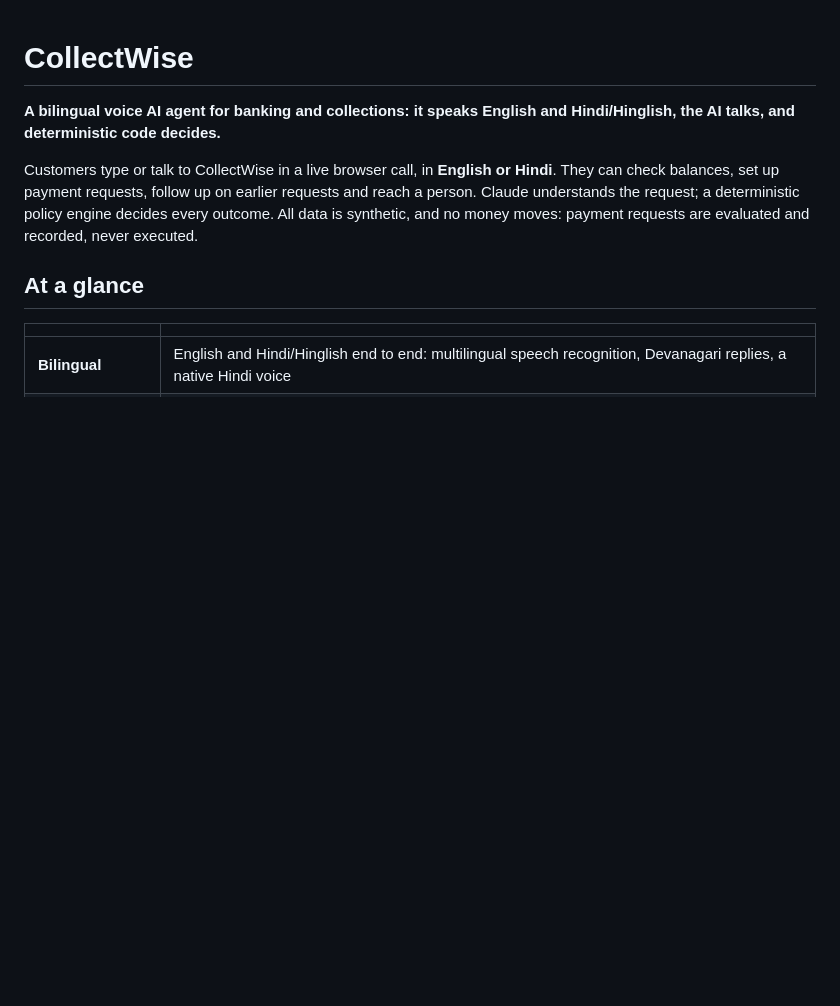
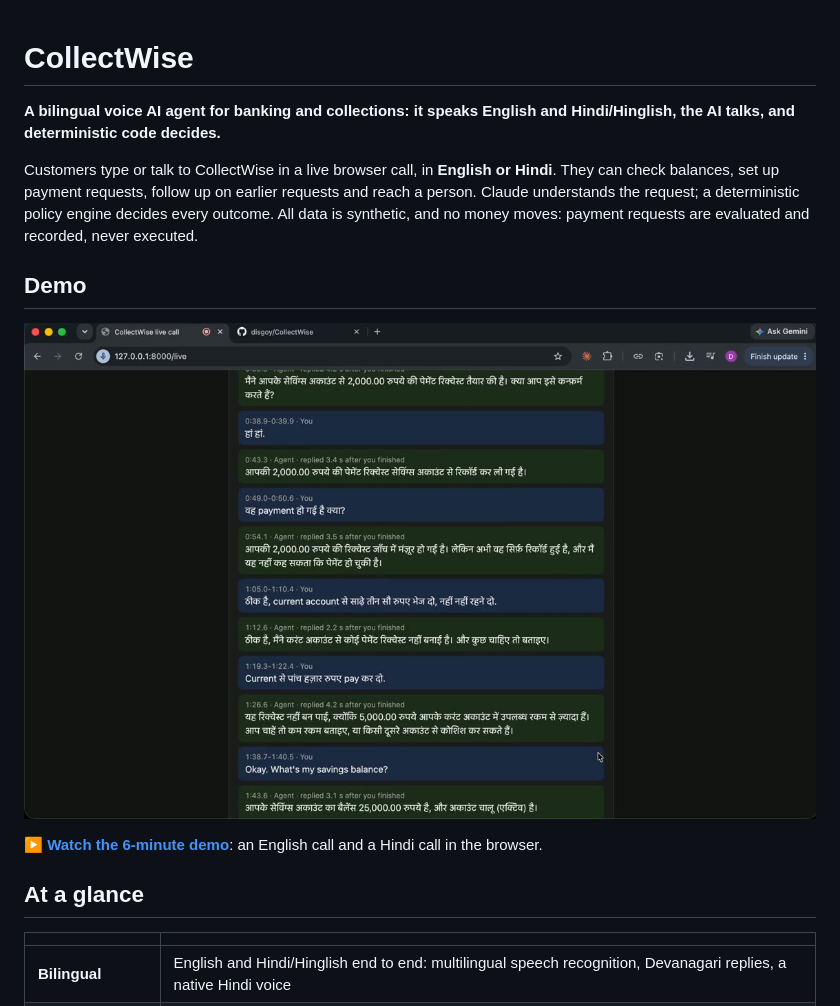
Before and after one commit to disgoy/CollectWise, a Markdown page: README.md, the part around the change. Drawn GitHub-style; pictures changed too: docs/media/demo-thumbnail.jpg (added); blank space fills up the shorter version.

Commit message:
Add the demo video to the README

```diff
--- a/README.md
+++ b/README.md
@@ -8,6 +8,13 @@ can check balances, set up payment requests, follow up on earlier requests and r
 person. Claude understands the request; a deterministic policy engine decides every outcome.
 All data is synthetic, and no money moves: payment requests are evaluated and recorded,
 never executed.
+
+## Demo
+
+[![CollectWise demo: a Hindi call in the browser, with replies and response times](docs/media/demo-thumbnail.jpg)](docs/media/collectwise-demo.mp4)
+
+**[▶ Watch the 6-minute demo](docs/media/collectwise-demo.mp4)**: an English call and a Hindi
+call in the browser.
 
 ## At a glance
 
```
Also changed, not shown: 1 other file.
